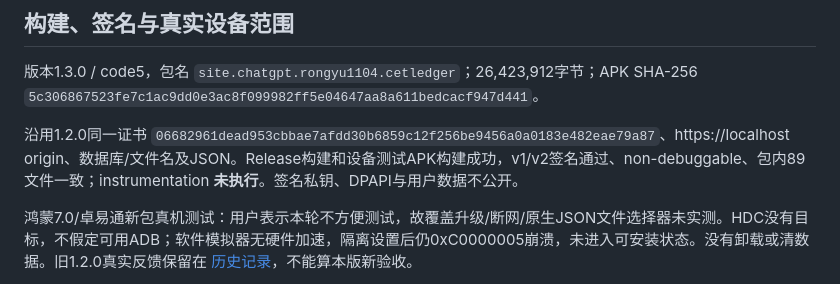
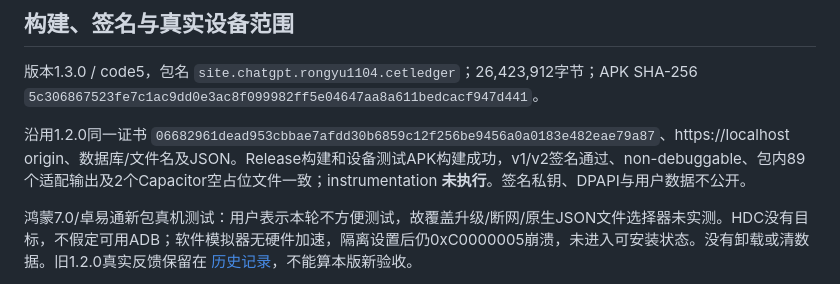
Before and after one commit to RongYu221104/vocabulary-ledger-android, a Markdown page: docs/ANDROID-PARITY.md, the part around the change. GitHub-like rendering.

```diff
--- a/docs/ANDROID-PARITY.md
+++ b/docs/ANDROID-PARITY.md
@@ -24,7 +24,7 @@
 
 版本1.3.0 / code5，包名 `site.chatgpt.rongyu1104.cetledger`；26,423,912字节；APK SHA-256 `5c306867523fe7c1ac9dd0e3ac8f099982ff5e04647aa8a611bedcacf947d441`。
 
-沿用1.2.0同一证书 `06682961dead953cbbae7afdd30b6859c12f256be9456a0a0183e482eae79a87`、https://localhost origin、数据库/文件名及JSON。Release构建和设备测试APK构建成功，v1/v2签名通过、non-debuggable、包内89文件一致；instrumentation **未执行**。签名私钥、DPAPI与用户数据不公开。
+沿用1.2.0同一证书 `06682961dead953cbbae7afdd30b6859c12f256be9456a0a0183e482eae79a87`、https://localhost origin、数据库/文件名及JSON。Release构建和设备测试APK构建成功，v1/v2签名通过、non-debuggable、包内89个适配输出及2个Capacitor空占位文件一致；instrumentation **未执行**。签名私钥、DPAPI与用户数据不公开。
 
 鸿蒙7.0/卓易通新包真机测试：用户表示本轮不方便测试，故覆盖升级/断网/原生JSON文件选择器未实测。HDC没有目标，不假定可用ADB；软件模拟器无硬件加速，隔离设置后仍0xC0000005崩溃，未进入可安装状态。没有卸载或清数据。旧1.2.0真实反馈保留在 [历史记录](history/ANDROID-PARITY-1.2.0.md)，不能算本版新验收。
 
```
Also changed, not shown: docs/RELEASE-CHECKPOINT-1.3.0.md (added, +15 -0 lines).
